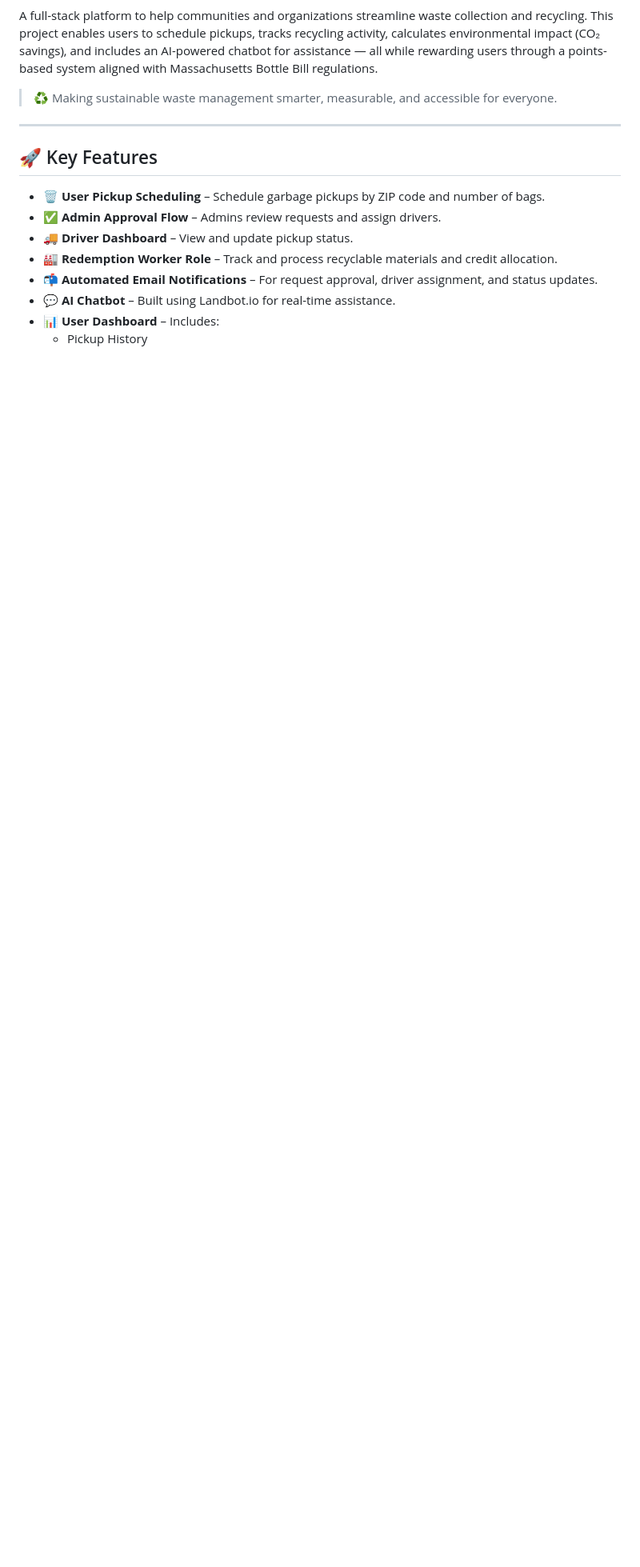
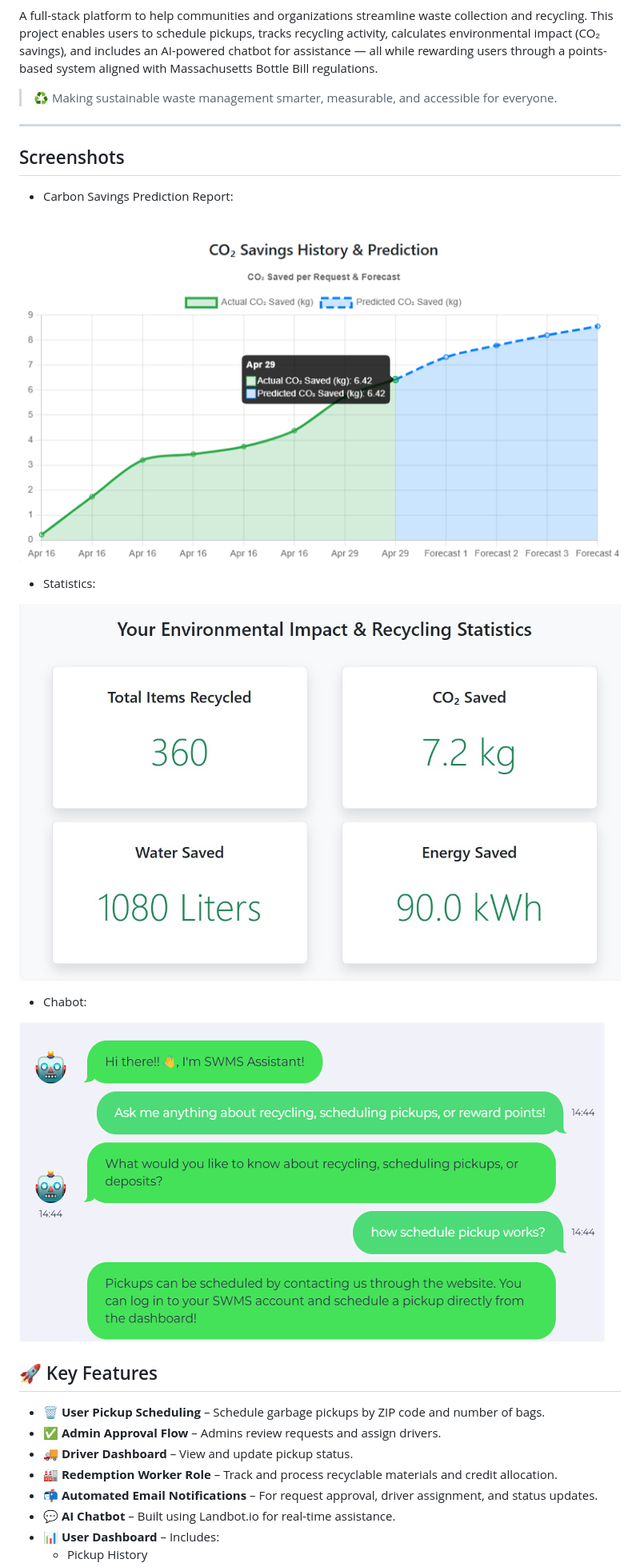
Before and after one commit to NinaadSawant23/smartWasteManagementSystem, a Markdown page: README.md, the part around the change. Shown: that part at 80% size. GitHub-like rendering; blank space fills up the shorter version.

```diff
--- a/README.md
+++ b/README.md
@@ -11,6 +11,18 @@ A full-stack platform to help communities and organizations streamline waste col
 
 > ♻️ Making sustainable waste management smarter, measurable, and accessible for everyone.
 ---
+
+## Screenshots
+
+- Carbon Savings Prediction Report:
+
+![Project Screenshot](/screenshot/CarbonSavingsPrediction.png)
+- Statistics:
+
+![Project Screenshot](/screenshot/Statistics.jpeg)
+- Chabot:
+
+![Project Screenshot](/screenshot/LandBotAI.png)
 
 ## 🚀 Key Features
 
```
